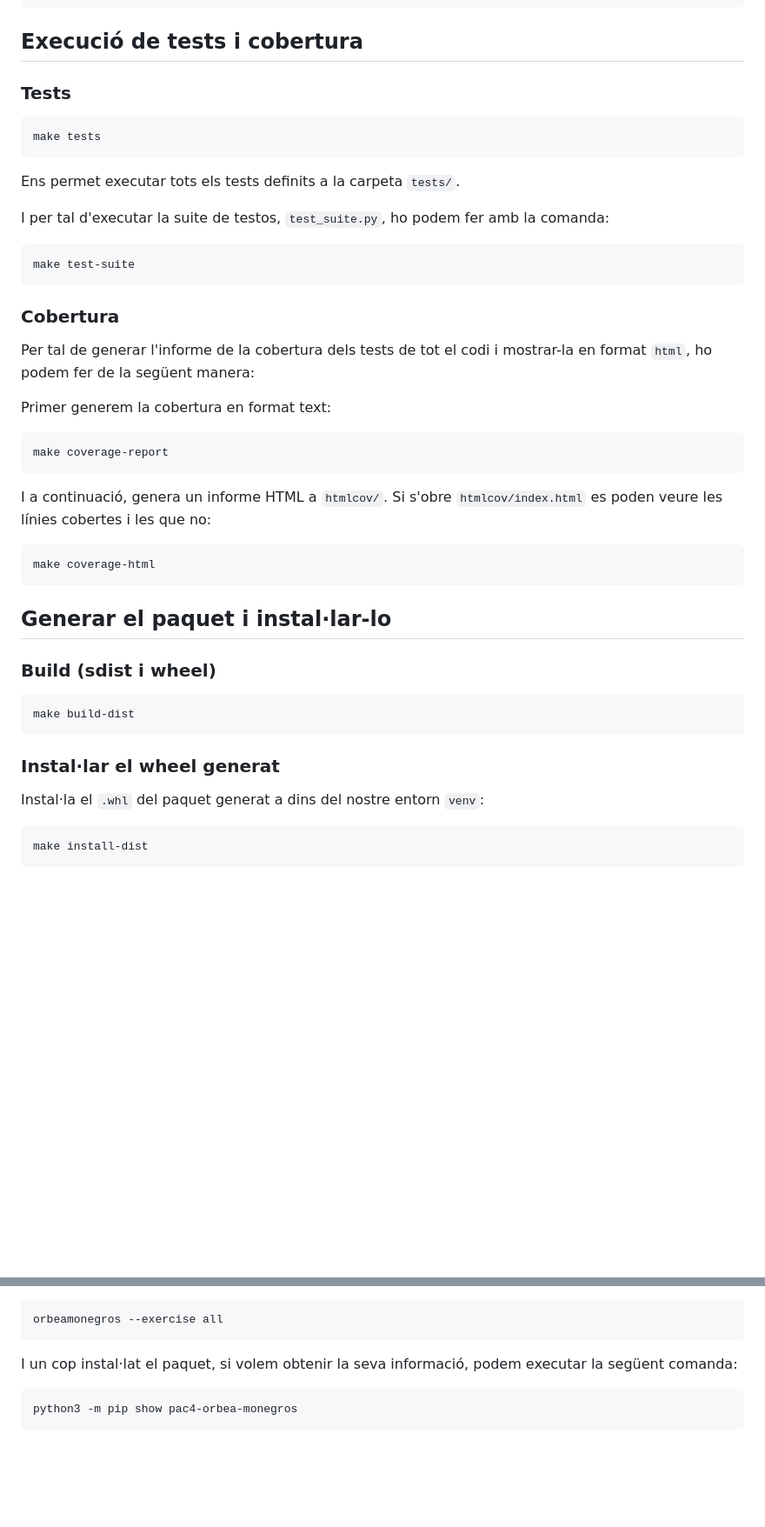
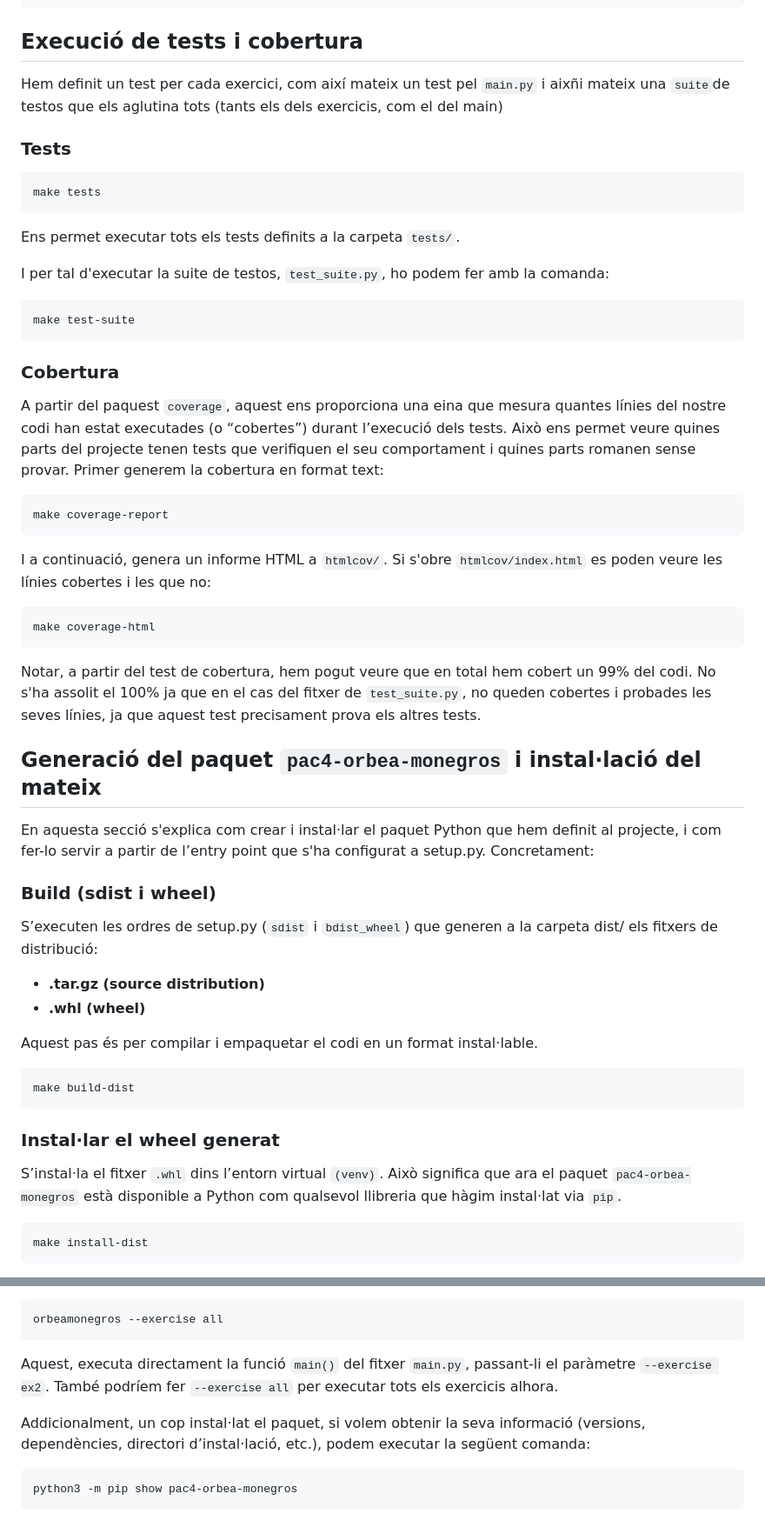
Before and after one commit to Martaw-code/pac4-orbea-monegros-2024, a Markdown page: INSTALL.md, 2 parts joined by grey strips. Shown at 87% size. Rendered like a GitHub page; blank space fills up the shorter version.

````diff
--- a/INSTALL.md
+++ b/INSTALL.md
@@ -63,6 +78,8 @@ make run-ex5
 ```
 
 ## Execució de tests i cobertura
+
+Hem definit un test per cada exercici, com així mateix un test pel `main.py` i aixñi mateix una `suite`de testos que els aglutina tots (tants els dels exercicis, com el del main)
 
 ### Tests
 
@@ -79,8 +96,8 @@ make test-suite
 
 ### Cobertura
 
-Per tal de generar l'informe de la cobertura dels tests de tot el codi i mostrar-la en format `html`, ho podem fer de la següent manera:
-
+A partir del paquest `coverage`, aquest ens proporciona una eina que mesura quantes línies del nostre codi han estat executades (o “cobertes”) durant l’execució dels tests.
+Això ens permet veure quines parts del projecte tenen tests que verifiquen el seu comportament i quines parts romanen sense provar.
 Primer generem la cobertura en format text:
 
 ```bash
@@ -93,9 +110,19 @@ Si s'obre `htmlcov/index.html` es poden veure les línies cobertes i les que no:
 make coverage-html
 ```
 
-## Generar el paquet i instal·lar-lo
+Notar, a partir del test de cobertura, hem pogut veure que en total hem cobert un 99% del codi. No s'ha assolit el 100% ja que en el cas del fitxer de `test_suite.py`, no queden cobertes i probades les seves línies, ja que aquest test precisament prova els altres tests.
+
+## Generació del paquet `pac4-orbea-monegros` i instal·lació del mateix
+
+En aquesta secció s'explica com crear i instal·lar el paquet Python que hem definit al projecte, i com fer-lo servir a partir de l’entry point que s'ha configurat a setup.py. Concretament:
 
 ### Build (sdist i wheel)
+
+S’executen les ordres de setup.py (`sdist` i `bdist_wheel`) que generen a la carpeta dist/ els fitxers de distribució:
+- **.tar.gz (source distribution)**
+- **.whl (wheel)**
+
+Aquest pas és per compilar i empaquetar el codi en un format instal·lable.
 
 ```bash
 make build-dist
@@ -103,7 +130,8 @@ make build-dist
 
 ### Instal·lar el wheel generat
 
-Instal·la el `.whl` del paquet generat a dins del nostre entorn `venv`:
+S’instal·la el fitxer `.whl` dins l’entorn virtual `(venv)`.
+Això significa que ara el paquet `pac4-orbea-monegros` està disponible a Python com qualsevol llibreria que hàgim instal·lat via `pip`.
 
 ```bash
 make install-dist
@@ -121,7 +149,10 @@ Que ens permetrà executar qualsevol exercici si l'especifiquem de forma anàleg
 orbeamonegros --exercise all
 ```
 
-I un cop instal·lat el paquet, si volem obtenir la seva informació, podem executar la següent comanda:
+Aquest, executa directament la funció `main()` del fitxer `main.py`, passant-li el paràmetre `--exercise ex2`.
+També podríem fer `--exercise all` per executar tots els exercicis alhora.
+
+Addicionalment, un cop instal·lat el paquet, si volem obtenir la seva informació (versions, dependències, directori d’instal·lació, etc.), podem executar la següent comanda:
 
 ```bash
 python3 -m pip show pac4-orbea-monegros
````
Also changed, not shown: other parts of INSTALL.md (+24 -8 lines).
